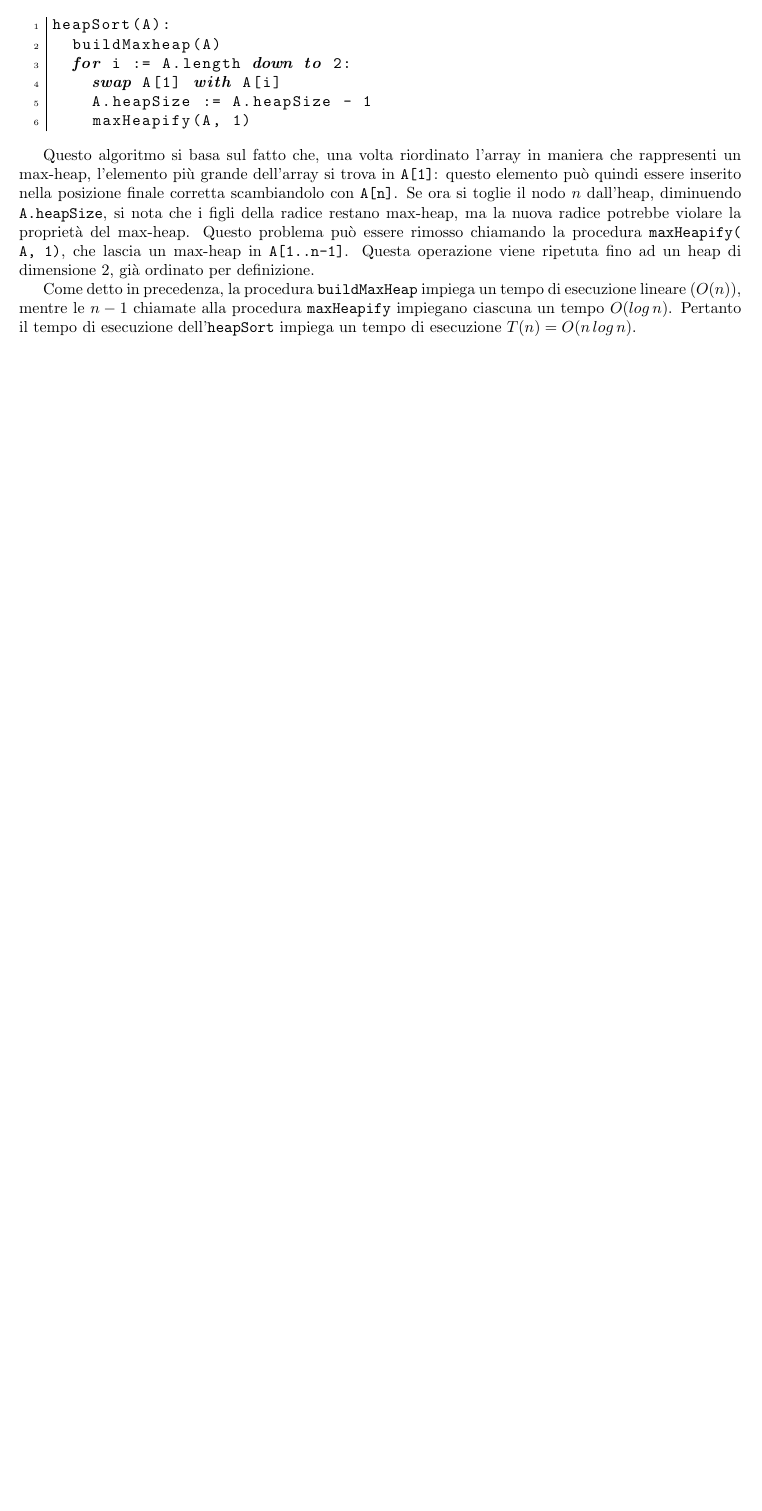
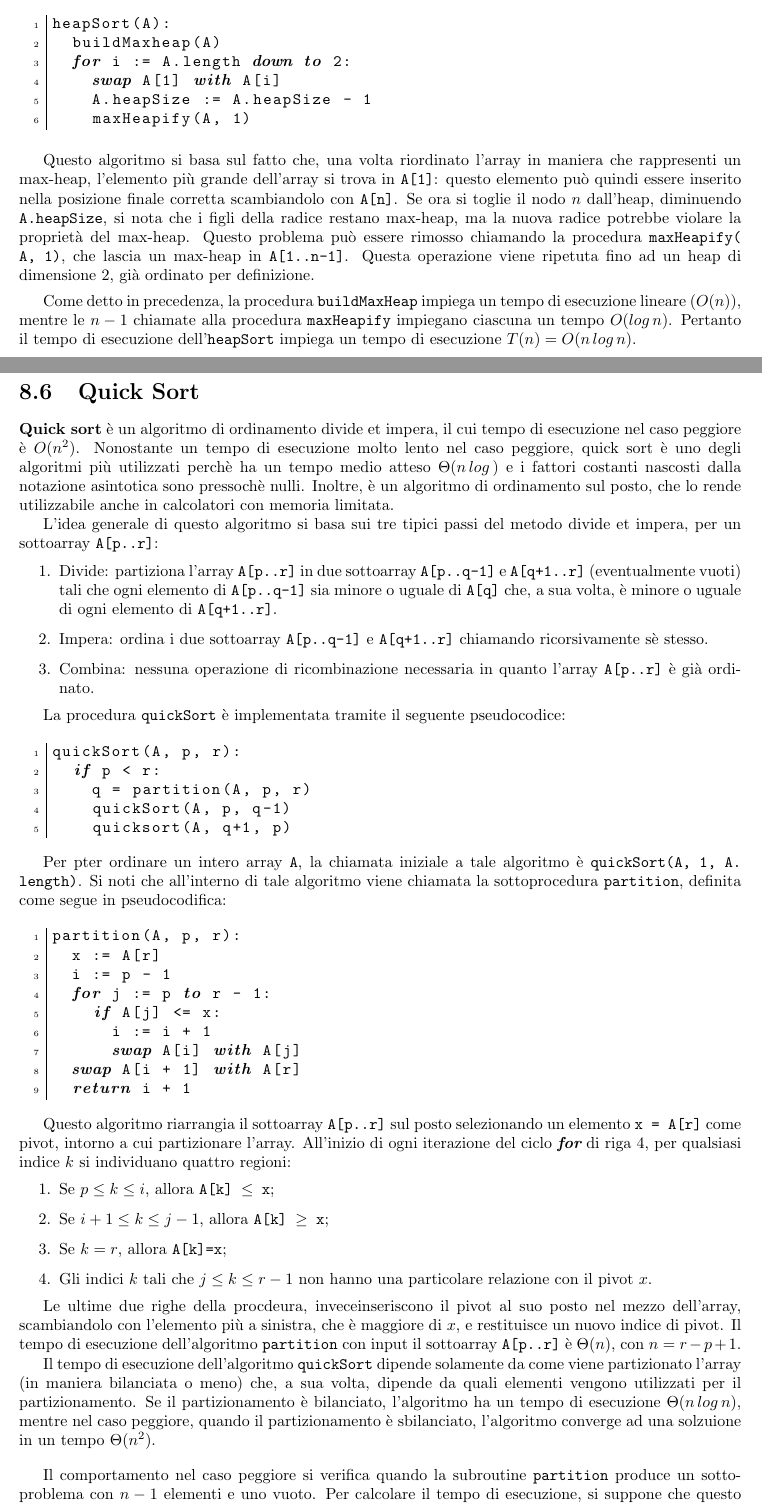
Before and after one commit to fabio-vokrri/APInotes, a LaTeX thesis (source/main.tex, which reads docs/algorithms/partition.txt, docs/algorithms/quick_sort.txt, source/part2/chapter2.tex): part of page 52 of 52 before the commit and two parts of pages 52 and 53 of 54 after it, the two joined at a grey line, cut so that both start at the same text, the shorter picture padded with empty space. Compiled offline with pdfLaTeX.

Commit message:
quick sort

```diff
--- /dev/null
+++ b/docs/algorithms/partition.txt
@@ -0,0 +1,9 @@
+partition(A, p, r):
+  x := A[r]
+  i := p - 1
+  for j := p to r - 1:
+    if A[j] <= x:
+      i := i + 1
+      swap A[i] with A[j]
+  swap A[i + 1] with A[r]
+  return i + 1
--- /dev/null
+++ b/docs/algorithms/quick_sort.txt
@@ -0,0 +1,5 @@
+quickSort(A, p, r):
+  if p < r:
+    q = partition(A, p, r)
+    quickSort(A, p, q-1)
+    quicksort(A, q+1, p)
--- a/source/part2/chapter2.tex
+++ b/source/part2/chapter2.tex
@@ -302,3 +302,38 @@ A questo punto, è possibile scrivere l'algoritmo \code{heapSort}. In pseudocodi
 Questo algoritmo si basa sul fatto che, una volta riordinato l'array in maniera che rappresenti un max-heap, l'elemento più grande dell'array si trova in \code{A[1]}: questo elemento può quindi essere inserito nella posizione finale corretta scambiandolo con \code{A[n]}. Se ora si toglie il nodo \(n\) dall'heap, diminuendo \code{A.heapSize}, si nota che i figli della radice restano max-heap, ma la nuova radice potrebbe violare la proprietà del max-heap. Questo problema può essere rimosso chiamando la procedura \code{maxHeapify(A, 1)}, che lascia un max-heap in \code{A[1..n-1]}. Questa operazione viene ripetuta fino ad un heap di dimensione 2, già ordinato per definizione.
 
 Come detto in precedenza, la procedura \code{buildMaxHeap} impiega un tempo di esecuzione lineare (\(O(n)\)), mentre le \(n-1\) chiamate alla procedura \code{maxHeapify} impiegano ciascuna un tempo \(O(log\,n)\). Pertanto il tempo di esecuzione dell'\code{heapSort} impiega un tempo di esecuzione \(T(n)=O(n\,log\,n)\).
+
+\section{Quick Sort}
+\textbf{Quick sort} è un algoritmo di ordinamento divide et impera, il cui tempo di esecuzione nel caso peggiore è \(O(n^2)\). Nonostante un tempo di esecuzione molto lento nel caso peggiore, quick sort è uno degli algoritmi più utilizzati perchè ha un tempo medio atteso \(\Theta(n\,log\,)\) e i fattori costanti nascosti dalla notazione asintotica sono pressochè nulli. Inoltre, è un algoritmo di ordinamento sul posto, che lo rende utilizzabile anche in calcolatori con memoria limitata.
+
+L'idea generale di questo algoritmo si basa sui tre tipici passi del metodo divide et impera, per un sottoarray \code{A[p..r]}:
+\begin{enumerate}
+  \item Divide: partiziona l'array \code{A[p..r]} in due sottoarray \code{A[p..q-1]} e \code{A[q+1..r]} (eventualmente vuoti) tali che ogni elemento di \code{A[p..q-1]} sia minore o uguale di \code{A[q]} che, a sua volta, è minore o uguale di ogni elemento di \code{A[q+1..r]}.
+  \item Impera: ordina i due sottoarray \code{A[p..q-1]} e \code{A[q+1..r]} chiamando ricorsivamente sè stesso.
+  \item Combina: nessuna operazione di ricombinazione necessaria in quanto l'array \code{A[p..r]} è già ordinato.
+\end{enumerate}
+
+La procedura \code{quickSort} è implementata tramite il seguente pseudocodice:
+
+\lstinputlisting{../docs/algorithms/quick_sort.txt}
+
+Per pter ordinare un intero array \code{A}, la chiamata iniziale a tale algoritmo è \code{quickSort(A, 1, A.length)}. Si noti che all'interno di tale algoritmo viene chiamata la sottoprocedura \code{partition}, definita come segue in pseudocodifica:
+
+\lstinputlisting{../docs/algorithms/partition.txt}
+
+Questo algoritmo riarrangia il sottoarray \code{A[p..r]} sul posto selezionando un elemento \code{x = A[r]} come pivot, intorno a cui partizionare l'array. All'inizio di ogni iterazione del ciclo \code{for} di riga 4, per qualsiasi indice \(k\) si individuano quattro regioni:
+\begin{enumerate}
+  \item Se \(p\le k\le i\), allora \lstinline[mathescape]{A[k] $\le$ x};
+  \item Se \(i+1\le k \le j-1\), allora \lstinline[mathescape]{A[k] $\ge$ x};
+  \item Se \(k=r\), allora \code{A[k]=x};
+  \item Gli indici \(k\) tali che \(j \le k \le r-1\) non hanno una particolare relazione con il pivot \(x\).
+\end{enumerate}
+
+Le ultime due righe della procdeura, inveceinseriscono il pivot al suo posto nel mezzo dell'array, scambiandolo con l'elemento più a sinistra, che è maggiore di \(x\), e restituisce un nuovo indice di pivot. Il tempo di esecuzione dell'algoritmo \code{partition} con input il sottoarray \code{A[p..r]} è \(\Theta(n)\), con \(n=r-p+1\).
+
+Il tempo di esecuzione dell'algoritmo \code{quickSort} dipende solamente da come viene partizionato l'array (in maniera bilanciata o meno) che, a sua volta, dipende da quali elementi vengono utilizzati per il partizionamento. Se il partizionamento è bilanciato, l'algoritmo ha un tempo di esecuzione \(\Theta(n\,log\,n)\), mentre nel caso peggiore, quando il partizionamento è sbilanciato, l'algoritmo converge ad una solzuione in un tempo \(\Theta(n^2)\).
+
+\vspace*{10pt}
+
+Il comportamento nel caso peggiore si verifica quando la subroutine \code{partition} produce un sottoproblema con \(n-1\) elementi e uno vuoto. Per calcolare il tempo di esecuzione, si suppone che questo sbilanciamento si verifichi per ogni chiamata ricorsiva. Il partizionamento costa un tempo di esecuzione \(\Theta(n)\) e, dato che uno dei due array è vuoto e làaltro conta \(n-1\) elementi, si ha un tempo totale:
+\begin{equation*}
```
Also changed, not shown: source/main.pdf, source/part2/chapter2.tex (11 more changed lines).
